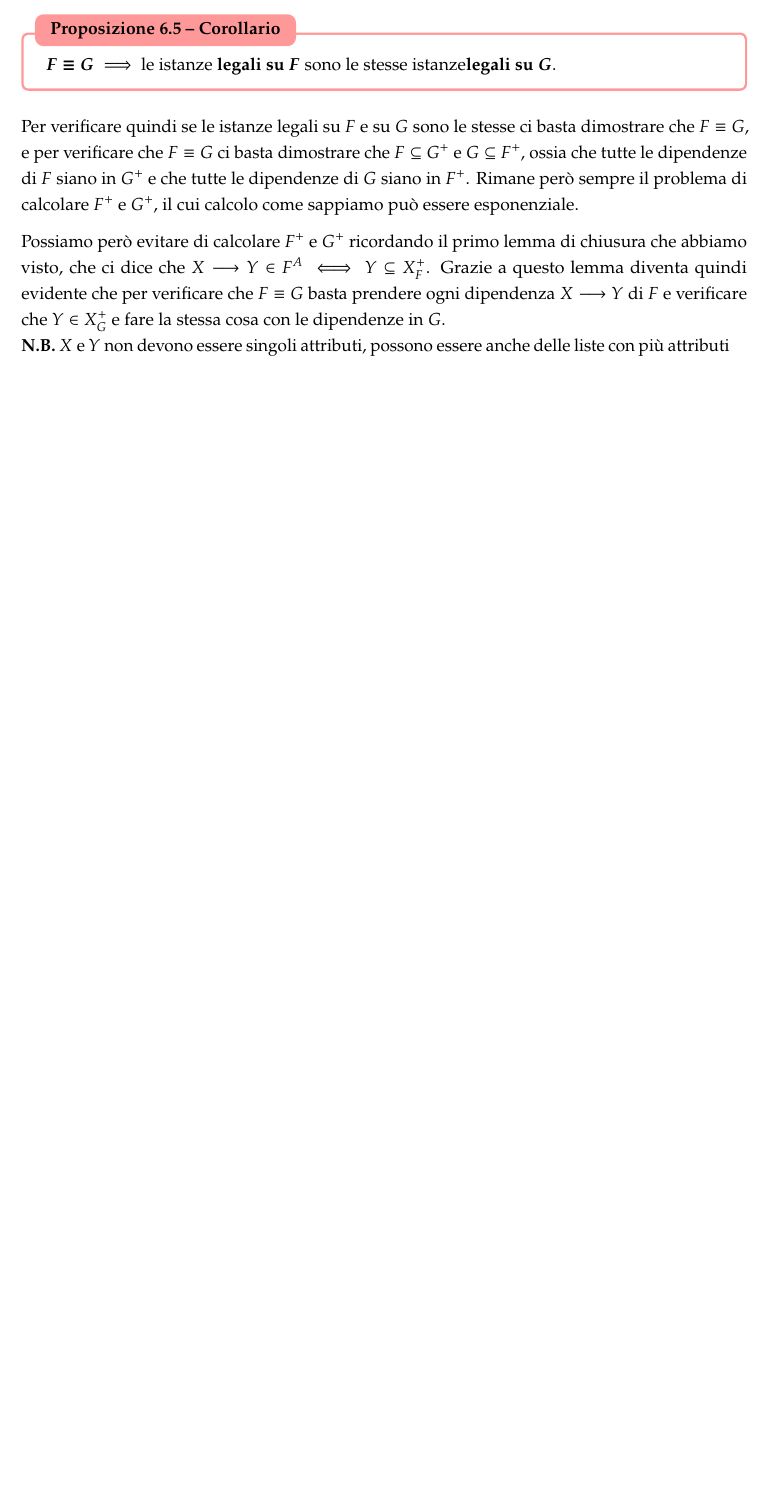
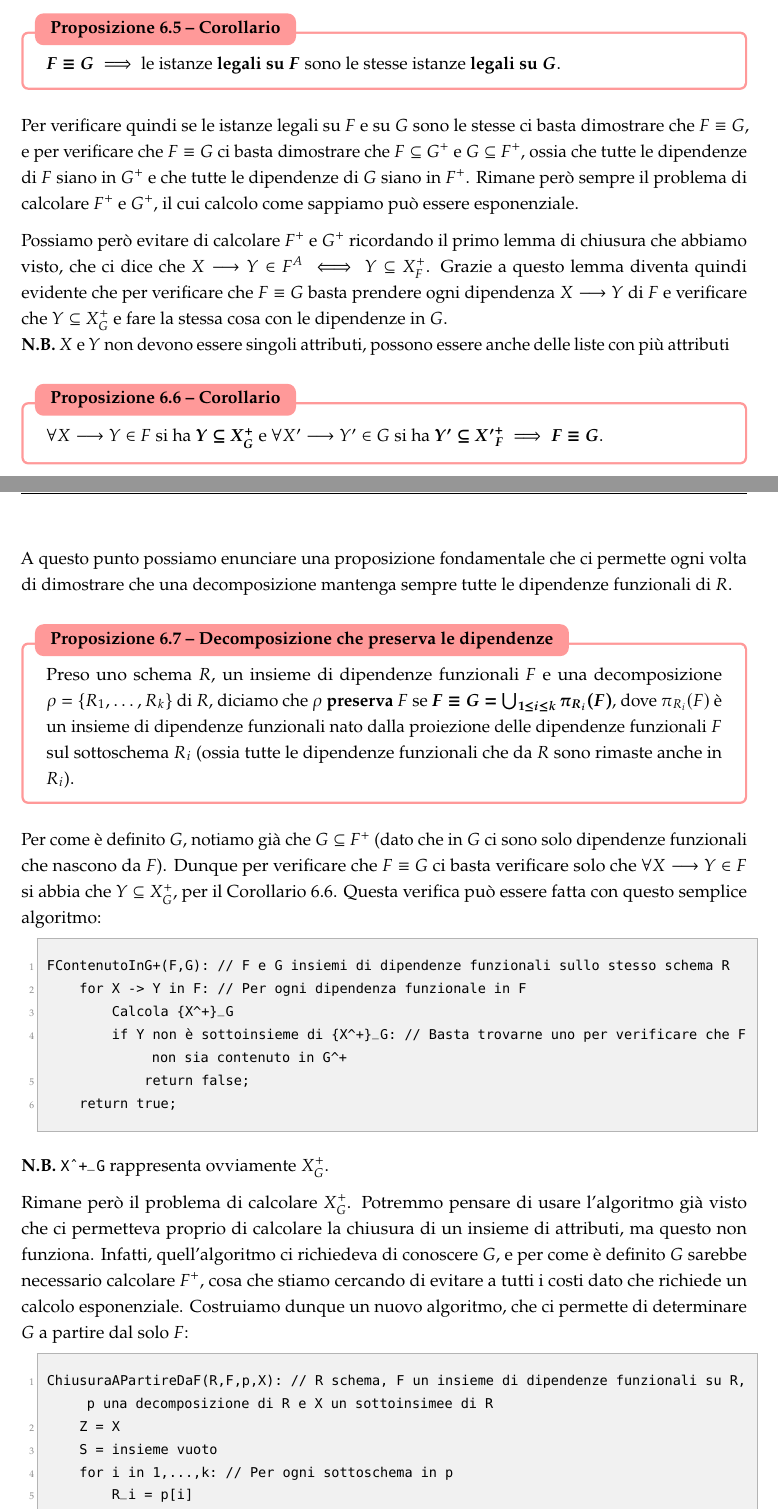
Before and after one commit to TonnoArcobaleno/uni-notes, a LaTeX thesis (Secondo anno/Basi di Dati/Basi di Dati.tex): part of page 108 of 108 before the commit and two parts of pages 108 and 109 of 110 after it, the two joined at a grey line, cut so that both start at the same text, the shorter picture padded with empty space. The pictures show the PDF file Secondo anno/Basi di Dati/Basi di Dati.pdf that the author committed with the source.

Commit message:
Finita lezione 2026/11/26

```diff
--- a/Secondo anno/Basi di Dati/Basi di Dati.tex
+++ b/Secondo anno/Basi di Dati/Basi di Dati.tex
@@ -3605,6 +3605,15 @@ Queste tre relazioni ora sappiamo che sono in 3FN, ma la Proposizione \ref{propo
 
 \subsection{Verificare che una decomposizione sia corretta}
 
+Prima di effettuare queste due verifiche definiamo formalmente cos'è una decomposizione.
+
+\begin{Definizione}[Decomposizione]
+\label{def-decomposizione}
+Preso uno schema $R$, una \textbf{decomposizione} di $R$ è una famiglia $\bm{\rho = \{R_1, \ldots, R_k\}}$ di sottoinsiemi di $R$ che ricopre $R$, ossia tale che $\bigcup_{1 \leq i \leq k} R_i = R$.
+\end{Definizione}
+
+Diamo ora delle nuove definizioni e delle nuove proposizioni che ci saranno utili per la creazione di un algoritmo che verifichi la correttezza di una decomposizione.
+
 \begin{Definizione}[Insiemi di dipendenze equivalenti]
 \label{def-insiemi-equivalenti}
 Preso uno schema $R$ e due insiemi di dipendenze funzionali $F$ e $G$, $F$ e $G$ sono \textbf{equivalenti} ($\bm{F \equiv G}$) $\iff \bm{F^+ = G^+}$.
@@ -3638,11 +3649,56 @@ Diventa evidente che quindi un'istanza $r$ di $R$ se è legale per $F$ (ossia so
 
 \begin{Proposizione}[Corollario]
 \label{propos-corol-finale}
-$\bm{F \equiv G} \implies$ le istanze \textbf{legali su} $\bm{F}$ sono le stesse istanze\textbf{legali su} $\bm{G}$.
+$\bm{F \equiv G} \implies$ le istanze \textbf{legali su} $\bm{F}$ sono le stesse istanze \textbf{legali su} $\bm{G}$.
 \end{Proposizione}
 
 Per verificare quindi se le istanze legali su $F$ e su $G$ sono le stesse ci basta dimostrare che $F \equiv G$, e per verificare che $F \equiv G$ ci basta dimostrare che $F \subseteq G^+$ e $G \subseteq F^+$, ossia che tutte le dipendenze di $F$ siano in $G^+$ e che tutte le dipendenze di $G$ siano in $F^+$. Rimane però sempre il problema di calcolare $F^+$ e $G^+$, il cui calcolo come sappiamo può essere esponenziale.
 
-Possiamo però evitare di calcolare $F^+$ e $G^+$ ricordando il primo lemma di chiusura che abbiamo visto, che ci dice che $X \longrightarrow Y \in F^A \iff Y \subseteq X^+_F$. Grazie a questo lemma diventa quindi evidente che per verificare che $F \equiv G$ basta prendere ogni dipendenza $X \longrightarrow Y$ di $F$ e verificare che $Y \in X^+_G$ e fare la stessa cosa con le dipendenze in $G$. \\
+Possiamo però evitare di calcolare $F^+$ e $G^+$ ricordando il primo lemma di chiusura che abbiamo visto, che ci dice che $X \longrightarrow Y \in F^A \iff Y \subseteq X^+_F$. Grazie a questo lemma diventa quindi evidente che per verificare che $F \equiv G$ basta prendere ogni dipendenza $X \longrightarrow Y$ di $F$ e verificare che $Y \subseteq X^+_G$ e fare la stessa cosa con le dipendenze in $G$. \\
 \NB $X$ e $Y$ non devono essere singoli attributi, possono essere anche delle liste con più attributi
 
+\begin{Proposizione}[Corollario]
+\label{propos-corollario-finalissimo}
+$\forall X \longrightarrow Y \in F$ si ha $\bm{Y \subseteq X^+_G}$ e $\forall X' \longrightarrow Y' \in G$ si ha $\bm{Y' \subseteq {X'}^+_F}$ $\implies \bm{F \equiv G}$.
+\end{Proposizione}
+
+A questo punto possiamo enunciare una proposizione fondamentale che ci permette ogni volta di dimostrare che una decomposizione mantenga sempre tutte le dipendenze funzionali di $R$.
+
+\begin{Proposizione}[Decomposizione che preserva le dipendenze]
+\label{propos-decomposizione-preserva-dipendenze}
+Preso uno schema $R$, un insieme di dipendenze funzionali $F$ e una decomposizione $\rho = \{R_1, \ldots, R_k\}$ di $R$, diciamo che $\rho$ \textbf{preserva} $F$ se $\bm{F \equiv G = \bigcup_{1 \leq i \leq k} \pi_{R_i}(F)}$, dove $\pi_{R_i}(F)$ è un insieme di dipendenze funzionali nato dalla proiezione delle dipendenze funzionali $F$ sul sottoschema $R_i$ (ossia tutte le dipendenze funzionali che da $R$ sono rimaste anche in $R_i$).
+\end{Proposizione}
+
+Per come è definito $G$, notiamo già che $G \subseteq F^+$ (dato che in $G$ ci sono solo dipendenze funzionali che nascono da $F$). Dunque per verificare che $F \equiv G$ ci basta verificare solo che $\forall X \longrightarrow Y \in F$ si abbia che $Y \subseteq X_G^+$, per il Corollario \ref{propos-corollario-finalissimo}. Questa verifica può essere fatta con questo semplice algoritmo:
+\begin{lstlisting}
+FContenutoInG+(F,G): // F e G insiemi di dipendenze funzionali sullo stesso schema R
+    for X -> Y in F: // Per ogni dipendenza funzionale in F
+        Calcola {X^+}_G
+        if Y non è sottoinsieme di {X^+}_G: // Basta trovarne uno per verificare che F non sia contenuto in G^+
+            return false;
+    return true;
+\end{lstlisting}
+
+\NB \code{{X\^{}+}\_G} rappresenta ovviamente $X^+_G$.
+
+Rimane però il problema di calcolare $X^+_G$. Potremmo pensare di usare l'algoritmo già visto che ci permetteva proprio di calcolare la chiusura di un insieme di attributi, ma questo non funziona. Infatti, quell'algoritmo ci richiedeva di conoscere $G$, e per come è definito $G$ sarebbe necessario calcolare $F^+$, cosa che stiamo cercando di evitare a tutti i costi dato che richiede un calcolo esponenziale. Costruiamo dunque un nuovo algoritmo, che ci permette di determinare $G$ a partire dal solo $F$:
+
+\begin{lstlisting}
+ChiusuraAPartireDaF(R,F,p,X): // R schema, F un insieme di dipendenze funzionali su R, p una decomposizione di R e X un sottoinsimee di R
+    Z = X
+    S = insieme vuoto
+    for i in 1,...,k: // Per ogni sottoschema in p
+        R_i = p[i]
+        S = S unione {(Z intersezione R_i)^+}_F intersezione R_i // La chiusura qui la possiamo calcolare con l'algoritmo classico, dato che F lo conosciamo
+    while S non è sottoinsieme di Z: // Per ogni sottoschema in p
+        Z = Z unione S
+        for i in 1,...,k:
+            R_i = p[i]
+            S = S unione {(Z intersezione R_i)^+}_F intersezione R_i
+    return Z
+\end{lstlisting}
+
+Cerchiamo di capire come funziona questo algoritmo. Prima di entrare nel while calcoliamo con un ciclo for tutti i singoli attributi presenti in $R_1, \ldots, R_k$. Una volta fatto ciò si passa alla condizione del while: se $S$ contiene al suo interno degli attributi non presenti in $Z$, li aggiungiamo a $Z$, e vediamo se, rieffettuando un giro su tutti i sottoschemi $R_i$, troviamo dei nuovi attributi in $S$ (un attributo aggiunto da $R_k$ può ad esempio sbloccare un attributo in $R_1$, per questo il while è necessario). Una volta finito di sbloccare tutti gli attributi si può ritornare $Z$, che rappresenterà appunto $X^+_G$.
+
+Per capire meglio come funziona vediamo un esempio. Ipotizziamo di avere $R = ABC$, $F = \{A \longrightarrow B, B \longrightarrow C\}$ e $\rho = \{AB,BC\}$. Per veriricare che $F \subseteq G^+$ dobbiamo calcolare sia $A^+_G$ che $B^+_G$, e verificare che $B \in A^+_G$ e che $C \in B^+_G$. Calcoliamo dunque $A^+_G$ usando l'algoritmo appen visto:
+\begin{itemize}
@@ -3649,3 +3709,8 @@ Possiamo però evitare di calcolare $F^+$ e $G^+$ ricordando il primo lemma di c
+\end{itemize}
+
+Allo stesso modo troviamo che $B_G^+ = BC$. Dato che $B \in A^+_G$ e $C \in B^+_G$, concludiamo che la decomposizione $\rho$ preserva tutte le dipendenze originarie in $F$.
+
+Abbiamo quindi capito come veriricare se una decomposizione preserva le dipendenze funzionali, ma non abbiamo ancora visto come verificare che in questa siano preservate anche tutte le possibili istanze legali dello schema iniziale.
 
 
 
```
Also changed, not shown: Secondo anno/Basi di Dati/Basi di Dati.pdf, Secondo anno/Basi di Dati/Basi di Dati.tex (8 more changed lines).
